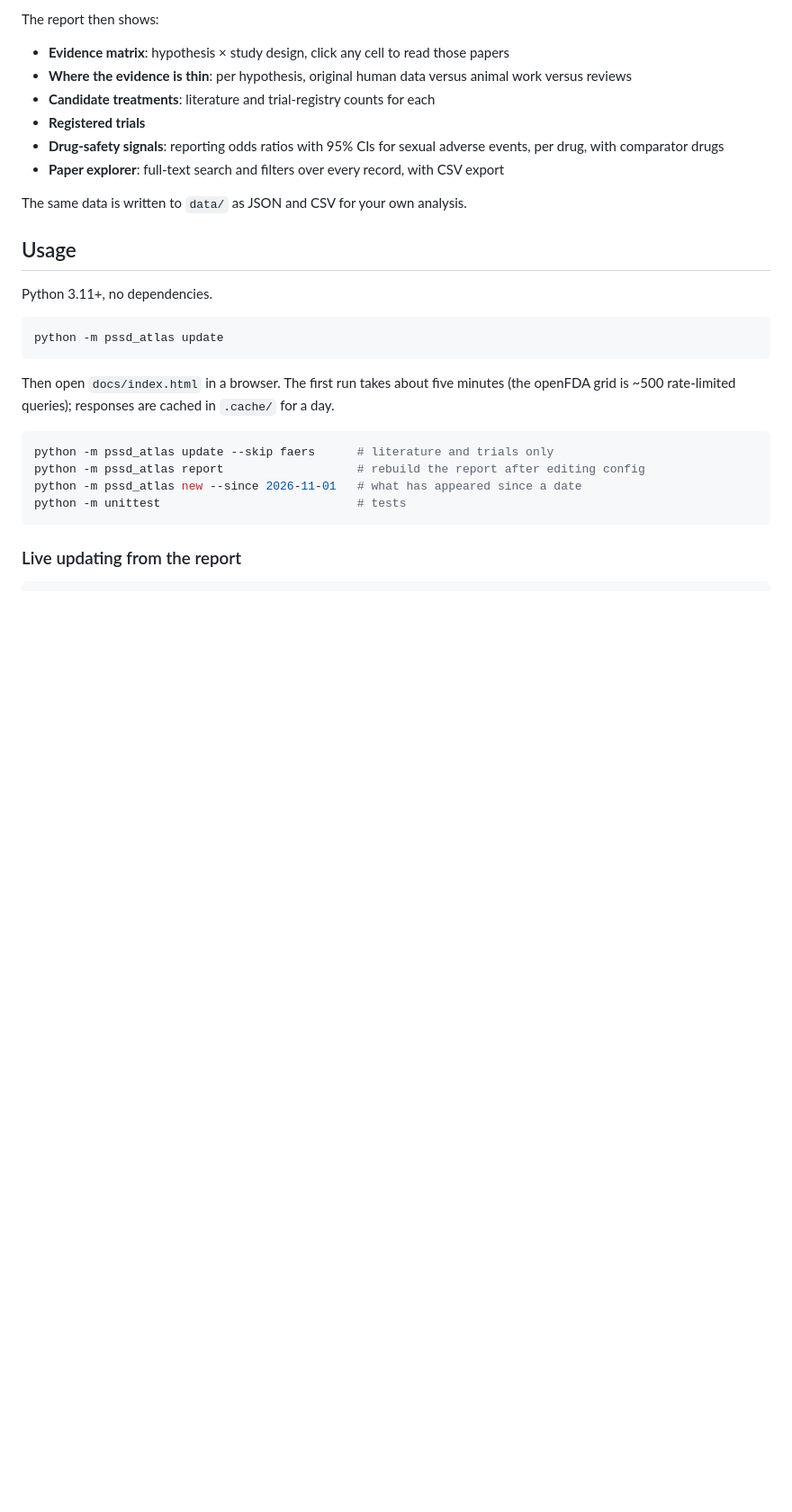
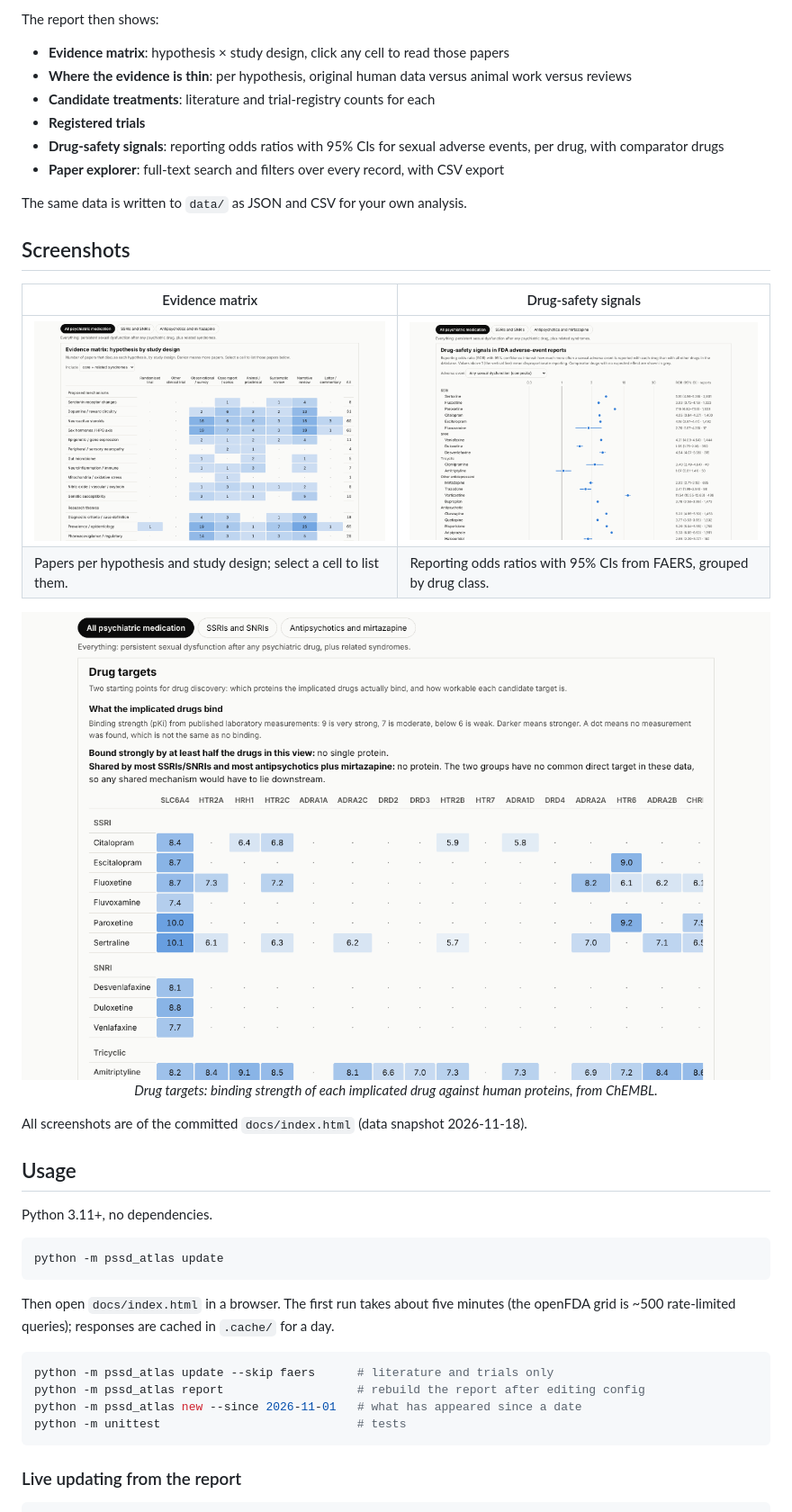
Before and after one commit to R0N1N9/pssdatlas, a Markdown page: README.md, the part around one of its changes. Shown at 90% size. Rendered like a GitHub page; pictures changed too: docs/screenshots/drug-safety-signals.png (added), docs/screenshots/drug-targets.png (added), docs/screenshots/evidence-matrix.png (added); blank space fills up the shorter version.

Commit message:
docs: expand README with screenshots
Co-Authored-By: Claude Opus 5.5 <noreply@anthropic.com>
Claude-Session: https://claude.ai/code/session_01KpN255Awf61ZiYHvgoXrci

```diff
--- a/README.md
+++ b/README.md
@@ -48,6 +53,20 @@ The report then shows:
 - **Paper explorer**: full-text search and filters over every record, with CSV export
 
 The same data is written to `data/` as JSON and CSV for your own analysis.
+
+## Screenshots
+
+| Evidence matrix | Drug-safety signals |
+|---|---|
+| <img src="docs/screenshots/evidence-matrix.png" alt="Evidence matrix of hypotheses against study designs, shaded by paper count"> | <img src="docs/screenshots/drug-safety-signals.png" alt="Forest plot of reporting odds ratios with 95% confidence intervals per drug"> |
+| Papers per hypothesis and study design; select a cell to list them. | Reporting odds ratios with 95% CIs from FAERS, grouped by drug class. |
+
+<p align="center">
+  <img src="docs/screenshots/drug-targets.png" width="900" alt="Heatmap of binding strength (pKi) for implicated drugs against human proteins">
+  <br><em>Drug targets: binding strength of each implicated drug against human proteins, from ChEMBL.</em>
+</p>
+
+All screenshots are of the committed `docs/index.html` (data snapshot 2026-11-18).
 
 ## Usage
 
```
Also changed, not shown: other parts of README.md (+25 -0 lines), docs/screenshots/overview.png (added).
